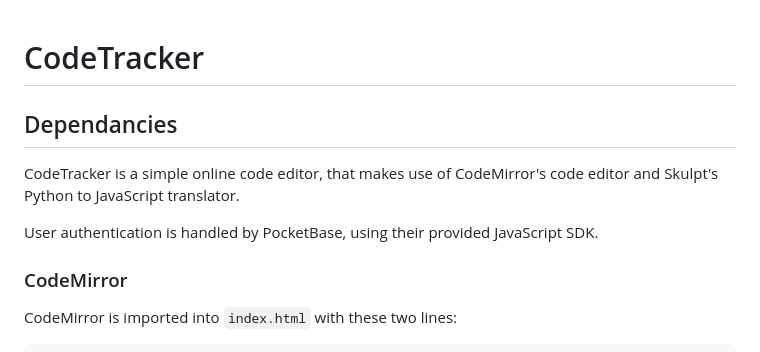
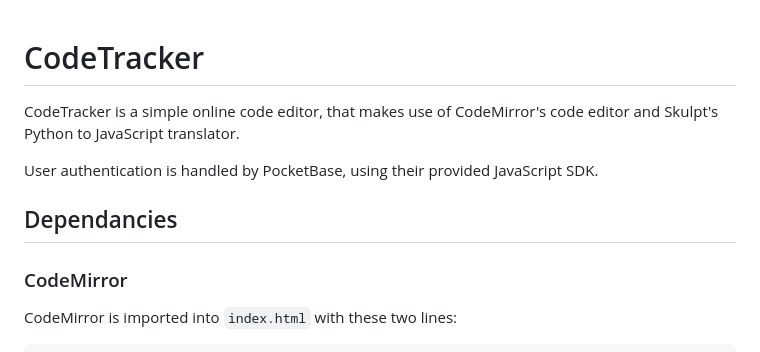
Before and after one commit to inmanjlai/codeTracker, a Markdown page: README.md, the part around the change. Drawn GitHub-style.

```diff
--- a/README.md
+++ b/README.md
@@ -1,10 +1,10 @@
 # CodeTracker
-
-## Dependancies
 
 CodeTracker is a simple online code editor, that makes use of CodeMirror's code editor and Skulpt's Python to JavaScript translator.
 
 User authentication is handled by PocketBase, using their provided JavaScript SDK.
+
+## Dependancies
 
 ### CodeMirror
 
```
